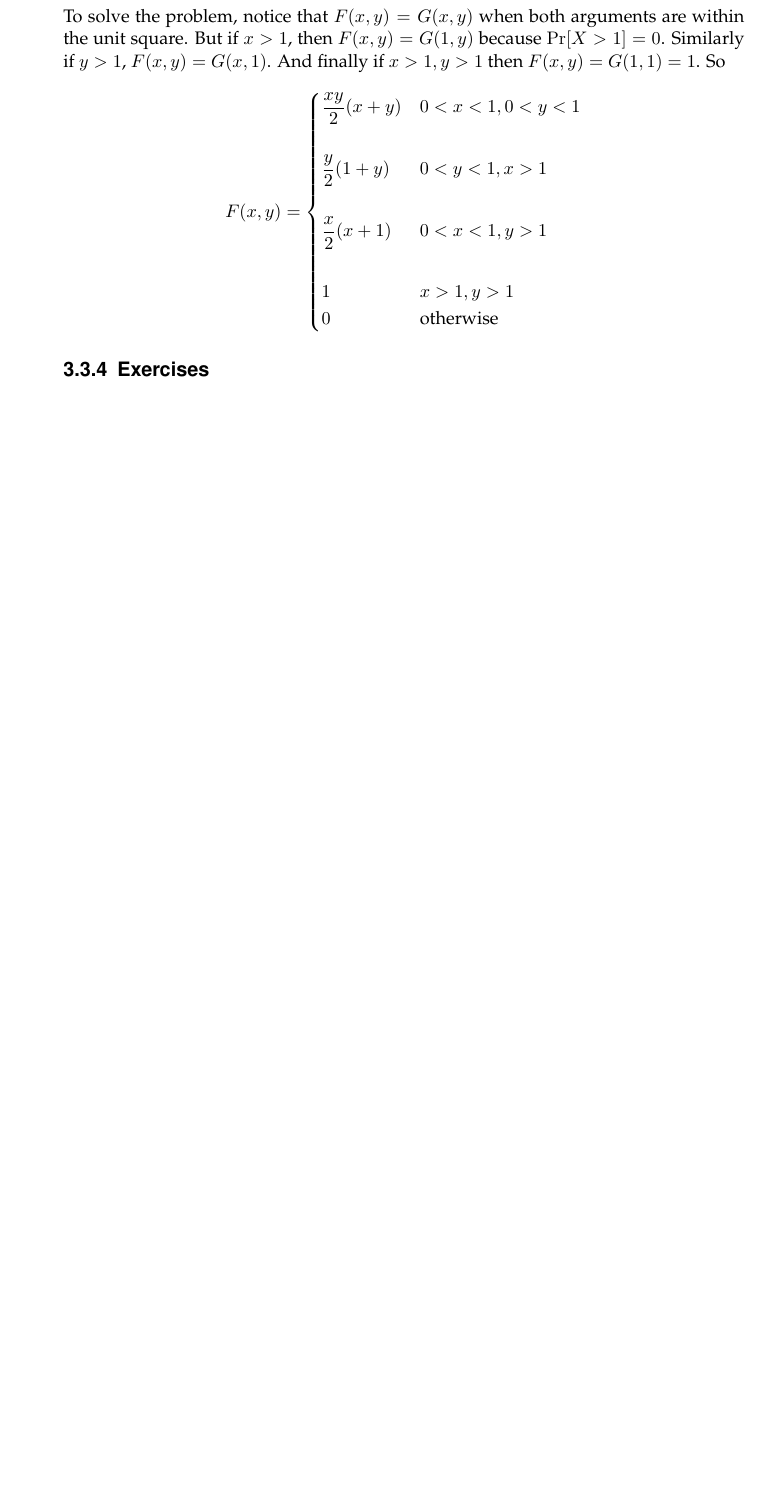
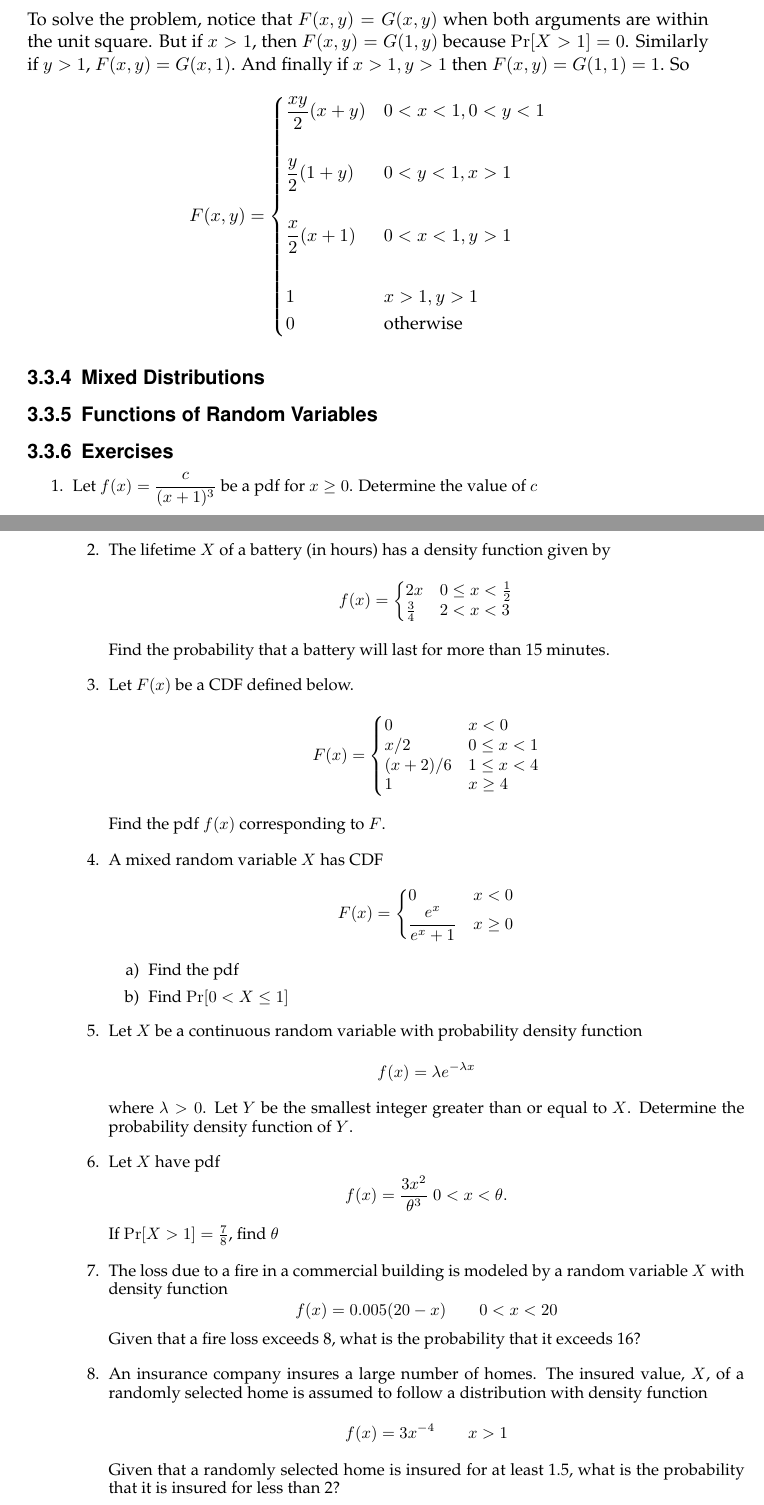
Before and after one commit to pwhitetj/probtheory, a LaTeX thesis (main.tex, which reads chapters/chapter_03.tex, mystyle.sty): part of page 45 of 45 before the commit and two parts of pages 46 and 47 of 48 after it, the two joined at a grey line, cut so that both start at the same text, the shorter picture padded with empty space. Compiled offline with pdfLaTeX; an older LaTeX class or package is replaced by its successor.

Commit message:
added exercises to Ch 3

```diff
--- a/chapters/chapter_03.tex
+++ b/chapters/chapter_03.tex
@@ -530,5 +611,85 @@ when $y>1, 0<x<1$, when $0<x<1, 0<y<1$ and when $x>1,y>1$. In the first case the
         0 & \mbox {otherwise}
     \end{cases}$$
 \end{solution}
-\subsection{Exercises}
+\subsection{Mixed Distributions}
+\subsection{Functions of Random Variables}
+
+\begin{exercises}
+\begin{enumerate}
+	\item Let $f(x) = \dfrac{c}{(x+1)^3}$ be a pdf for $x \geq 0$. Determine the value of $c$ %finan 28.1
+
+	\item The lifetime $X$ of a battery (in hours)
+	has a density function given by
+	$$f(x) =
+	\begin{cases}
+		2x & 0 \leq x < \frac12 \\
+		\frac34 & 2 < x < 3
+	\end{cases}$$
+	Find the probability that a battery will last for more than 15 minutes. %finan 28.4
+
+	\item %finan 28.5
+	Let $F(x)$ be a CDF defined below.
+	$$F(x) =
+	\begin{cases}
+		0	& x<0\\
+		x/2 	& 0 \leq x < 1 \\
+		(x+2)/6	& 1 \leq x < 4 \\
+		1		& x \geq 4
+	\end{cases}$$
+	Find the pdf $f(x)$ corresponding to $F$.
+
+	\item %finan 28.7
+	A mixed random variable $X$ has CDF
+	$$F(x) =
+	\begin{cases}
+	0		& x<0\\
+	\dfrac{e^x}{e^x+1}	& x \geq 0
+	\end{cases}$$
+	\begin{enumerate}
+		\item Find the pdf
+		\item Find $\Pr[0 < X \leq 1]$
+	\end{enumerate}
+
+	\item %finan 28.24
+	Let $X$ be a continuous random variable with probability density function
+		$$f(x) = \lambda e^{-\lambda x}$$
+		where $\lambda > 0$. Let $Y$ be the smallest integer greater than or equal to $X$.
+	Determine the probability density function of $Y$.
+
+	\item %finan 28.14
+	Let $X$ have pdf $$f(x) = \dfrac{3x^2}{\theta^3} \;
+	0 < x < \theta.$$ If $\Pr[X>1] = \frac78$, find $\theta$
+
+	\item %finan 28.9
+	The loss due to a fire in a commercial building is modeled by a random
+	variable $X$ with density function
+	$$f(x) = 0.005(20-x) \qquad 0<x<20$$
+	Given that a fire loss exceeds 8, what is the probability that
+	it exceeds 16?
+
+	\item %finan 28.12
+	An insurance company insures a large number of homes. The insured value,
+	$X$, of a randomly selected home is assumed to follow a distribution with
+	density function
+	$$f(x) = 3x^{-4} \qquad x>1$$
+	Given that a randomly selected home is insured for at least
+	1.5, what is the probability that it is insured for less than
+	2?
+
+	\item %finan 28.15
+	Let $X$ be a continuous random variable with density function
+	$$f(x) = \dfrac{|x|}{10} \qquad -2 \leq x \leq 4$$
+	Calculate $\displaystyle \int_{-\infty}^\infty xf(x)\dx$.
+
+	\item %finan 28.23
+	A large university will begin a 13-day period during which students may register for that semester’s courses. Of those 13 days, the number of elapsed days
+	before a randomly selected student registers has a continuous distribution
+	with density function $f(t)$ that is symmetric about $t = 6.5$ and proportional
+	to $\dfrac{1}{t+1}$
+	between days 0 and 6.5.
+	A student registers at the 60th percentile of this distribution. Calculate the
+	number of elapsed days in the registration period for this student.
+
+\end{enumerate}
+\end{exercises}
 \end{document}
--- a/mystyle.sty
+++ b/mystyle.sty
@@ -10,6 +10,7 @@
 \usepackage{enumitem}
 \usepackage{scrpage2}
 \usepackage{bbold}
+\usepackage{environ}
 
 \usepackage{amsmath}
 \usepackage{array, diagbox}
@@ -40,6 +41,10 @@
         \begin{trivlist}
 		\item[ {\bfseries #1}]}{\end{trivlist}}
 
+\NewEnviron{exercises}{
+{\fontsize{10}{10}\selectfont{
+\subsection{Exercises}
+\BODY}}}
 
 \renewcommand{\qed}{\nobreak \ifvmode \relax \else
 	\ifdim\lastskip<1.5em \hskip-\lastskip
@@ -85,3 +90,6 @@
 \newcommand{\dt}{\;dt}
 \newcommand{\du}{\;du}
 \newcommand{\dv}{\;dv}
+
+% Unicode stuff
+\DeclareUnicodeCharacter{2212}{-}
```
Also changed, not shown: images/03/extab1.png (added), images/03/extab2.png (added), main.pdf, chapters/chapter_03.tex (81 more changed lines).
